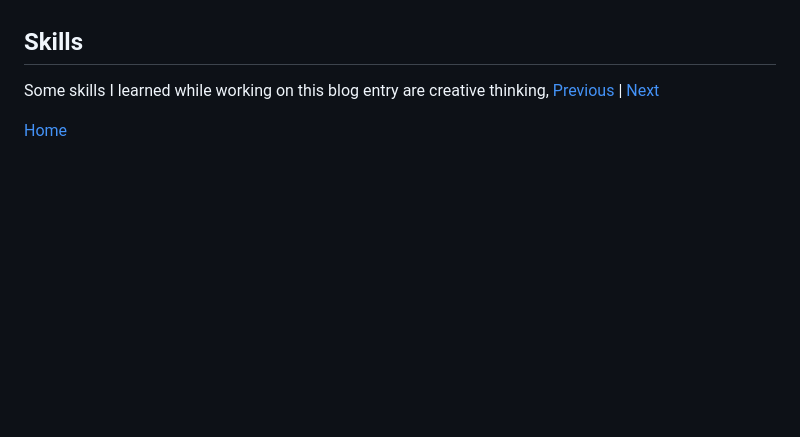
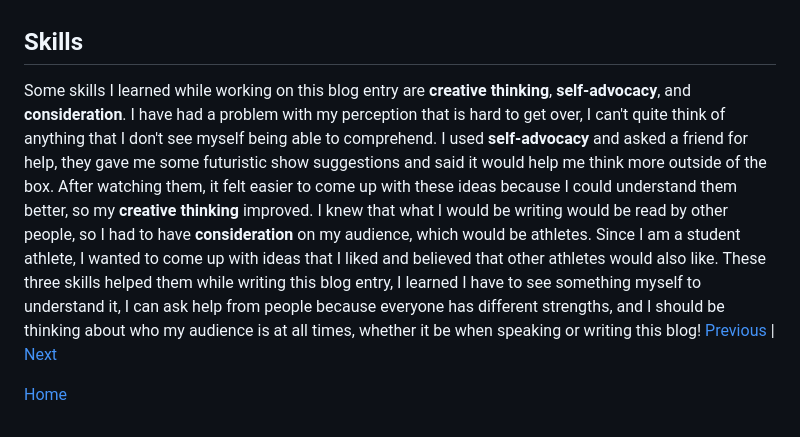
Before and after one commit to bahodure0226/sep10-freedom-project, a Markdown page: blog/entry03.md, the part around the change. Drawn GitHub-style; blank space fills up the shorter version.

```diff
--- a/blog/entry03.md
+++ b/blog/entry03.md
@@ -11,7 +11,7 @@ In entry 2 I researched about technology within sports and discovered many ways
 I am currently finishing up the third stage of the engineering design process, brainstorming. I used my research from the previous blog as well as new sources from previous freedom projects to help me come up with ideas for the future. I have come up with a decent amount of future technological advances in sports and I am looking forward to the next stage.
 
 ## Skills
-Some skills I learned while working on this blog entry are creative thinking,
+Some skills I learned while working on this blog entry are **creative thinking**, **self-advocacy**, and **consideration**. I have had a problem with my perception that is hard to get over, I can't quite think of anything that I don't see myself being able to comprehend. I used **self-advocacy** and asked a friend for help, they gave me some futuristic show suggestions and said it would help me think more outside of the box. After watching them, it felt easier to come up with these ideas because I could understand them better, so my **creative thinking** improved. I knew that what I would be writing would be read by other people, so I had to have **consideration** on my audience, which would be athletes. Since I am a student athlete, I wanted to come up with ideas that I liked and believed that other athletes would also like. These three skills helped them while writing this blog entry, I learned I have to see something myself to understand it, I can ask help from people because everyone has different strengths, and I should be thinking about who my audience is at all times, whether it be when speaking or writing this blog!
 [Previous](entry02.md) | [Next](entry04.md)
 
 [Home](../README.md)
```
